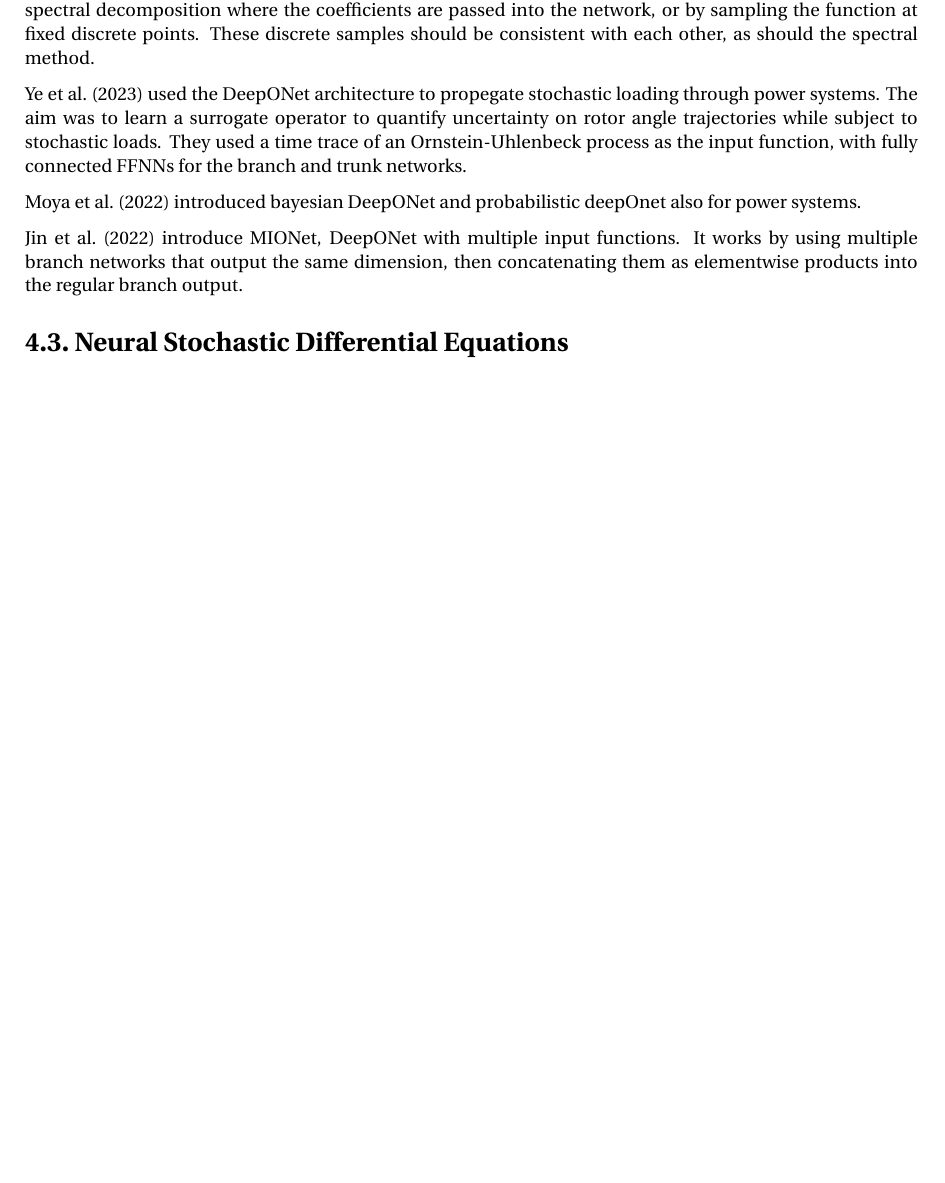
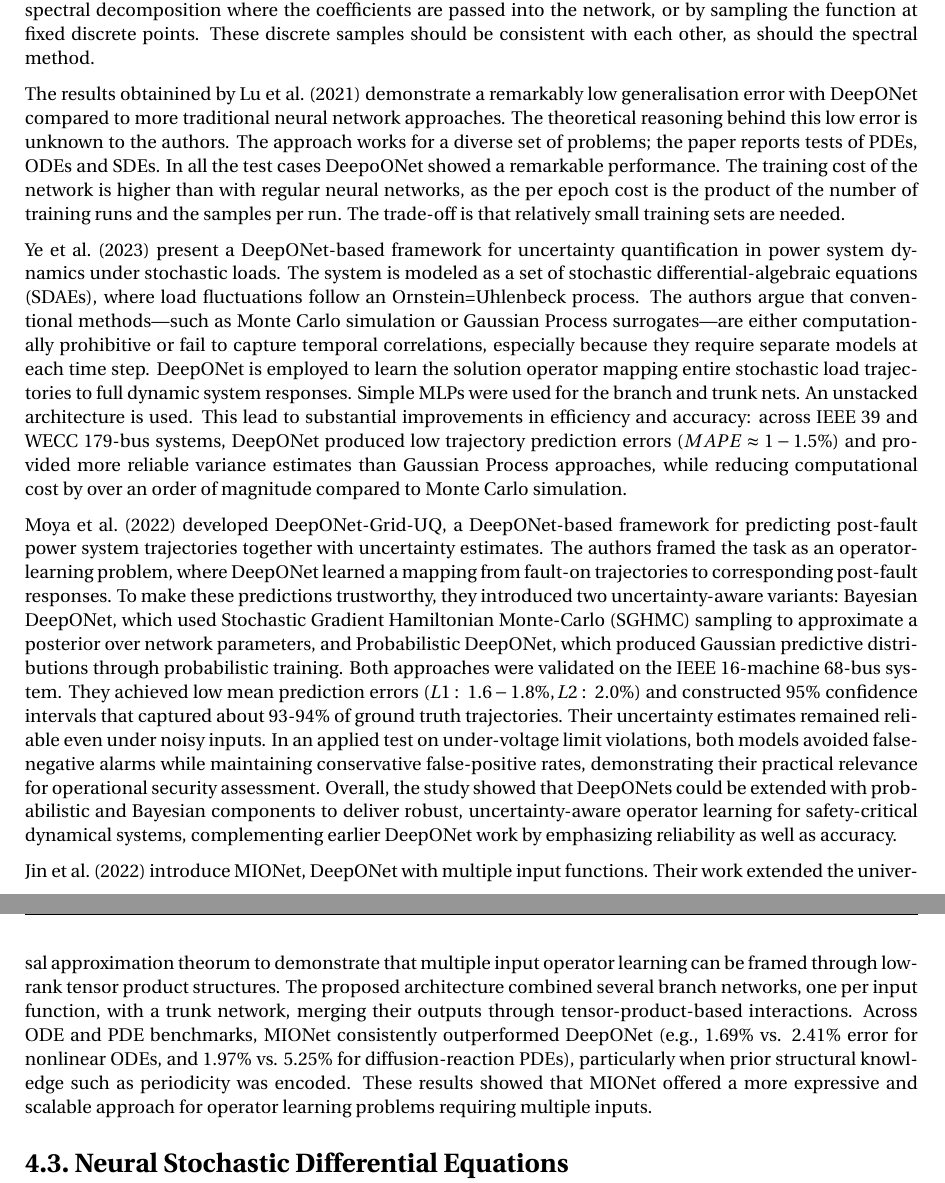
Before and after one commit to AAg-Allseas/MSc_thesis, a LaTeX thesis (literature_study.tex, which reads report/chapters/literature_study/4_dynamics_modelling.tex): part of page 22 of 35 before the commit and two parts of pages 22 and 23 of 36 after it, the two joined at a grey line, cut so that both start at the same text, the shorter picture padded with empty space. Compiled offline with pdfLaTeX.

Commit message:
Expanding deepONet explanation

```diff
--- a/report/chapters/literature_study/4_dynamics_modelling.tex
+++ b/report/chapters/literature_study/4_dynamics_modelling.tex
@@ -277,18 +277,41 @@ Passing a continous input to a neural network is a challenge. Two approaches tha
 decomposition where the coefficients are passed into the network, or by sampling the function at fixed discrete points.
 These discrete samples should be consistent with each other, as should the spectral method.
 
-\textcite{yeDeepONetBasedUncertainty2023} used the DeepONet architecture to propegate stochastic loading through power
-systems. The aim was to learn a surrogate operator to quantify uncertainty on rotor angle trajectories while subject to
-stochastic loads. They used a time trace of an Ornstein-Uhlenbeck process as the input function, with fully connected
-FFNNs for the branch and trunk networks.
+The results obtainined by \textcite{luLearningNonlinearOperators2021} demonstrate a remarkably low generalisation error
+with DeepONet compared to more traditional neural network approaches. The theoretical reasoning behind this low error is
+unknown to the authors. The approach works for a diverse set of problems; the paper reports tests of PDEs, ODEs and
+SDEs. In all the test cases DeepoONet showed a remarkable performance. The training cost of the network is higher than
+with regular neural networks, as the per epoch cost is the product of the number of training runs and the samples per
+run. The trade-off is that relatively small training sets are needed.
 
-\textcite{moyaDeepONetGridUQTrustworthyDeep2022} introduced bayesian DeepONet and probabilistic deepOnet also for power
-systems.
+\textcite{yeDeepONetBasedUncertainty2023} present a DeepONet-based framework for uncertainty quantification in power
+system dynamics under stochastic loads. The system is modeled as a set of stochastic differential-algebraic equations
+(SDAEs), where load fluctuations follow an Ornstein=Uhlenbeck process. The authors argue that conventional methods—such
+as Monte Carlo simulation or Gaussian Process surrogates—are either computationally prohibitive or fail to capture
+temporal correlations, especially because they require separate models at each time step. DeepONet is employed to learn
+the solution operator mapping entire stochastic load trajectories to full dynamic system responses. Simple MLPs were
+used for the branch and trunk nets. An unstacked architecture is used. This lead to
+substantial improvements in efficiency and accuracy: across IEEE 39 and WECC 179-bus systems, DeepONet produced low
+trajectory prediction errors (\(MAPE \approx 1-1.5\%\)) and provided more reliable variance estimates than Gaussian
+Process approaches, while reducing computational cost by over an order of magnitude compared to Monte Carlo simulation.
 
-\textcite{jinMIONetLearningMultipleInput2022} introduce MIONet, DeepONet with multiple input functions. It works by
-using multiple branch networks that output the same dimension, then concatenating them as elementwise products into the
-regular branch output.
+\textcite{moyaDeepONetGridUQTrustworthyDeep2022} developed DeepONet-Grid-UQ, a DeepONet-based framework for predicting
+post-fault power system trajectories together with uncertainty estimates. The authors framed the task as an
+operator-learning problem, where DeepONet learned a mapping from fault-on trajectories to corresponding post-fault
+responses. To make these predictions trustworthy, they introduced two uncertainty-aware variants: Bayesian DeepONet,
+which used Stochastic Gradient Hamiltonian Monte-Carlo (SGHMC) sampling to approximate a posterior over network
+parameters, and Probabilistic DeepONet, which produced Gaussian predictive distributions through probabilistic training.
+Both approaches were validated on the IEEE 16-machine 68-bus system. They achieved low mean prediction errors (\(L1: ~1.6 -1.8\%, L2: ~2.0\%\)) and constructed 95\% confidence intervals that captured about 93-94\% of ground truth trajectories. Their uncertainty estimates remained reliable even under noisy inputs. In an applied test on under-voltage limit violations, both models avoided false-negative alarms while maintaining conservative false-positive rates, demonstrating their practical relevance for operational security assessment.
+Overall, the study showed that DeepONets could be extended with probabilistic and Bayesian components to deliver robust, uncertainty-aware operator learning for safety-critical dynamical systems, complementing earlier DeepONet work by emphasizing reliability as well as accuracy.
 
+\textcite{jinMIONetLearningMultipleInput2022} introduce MIONet, DeepONet with multiple input functions. Their work
+extended the universal approximation theorum to demonstrate that multiple input operator learning can be framed through
+low-rank tensor product structures. The proposed architecture combined several branch networks, one per input
+function, with a trunk network, merging their outputs through tensor-product-based interactions. Across ODE and PDE
+benchmarks, MIONet consistently outperformed DeepONet (e.g., 1.69\% vs. 2.41\% error for nonlinear ODEs, and 1.97\% vs.
+5.25\% for diffusion-reaction PDEs), particularly when prior structural knowledge such as periodicity was encoded. These
+results showed that MIONet offered a more expressive and scalable approach for operator learning problems requiring
+multiple inputs.
 
 
 \section{Neural Stochastic Differential Equations}
```
